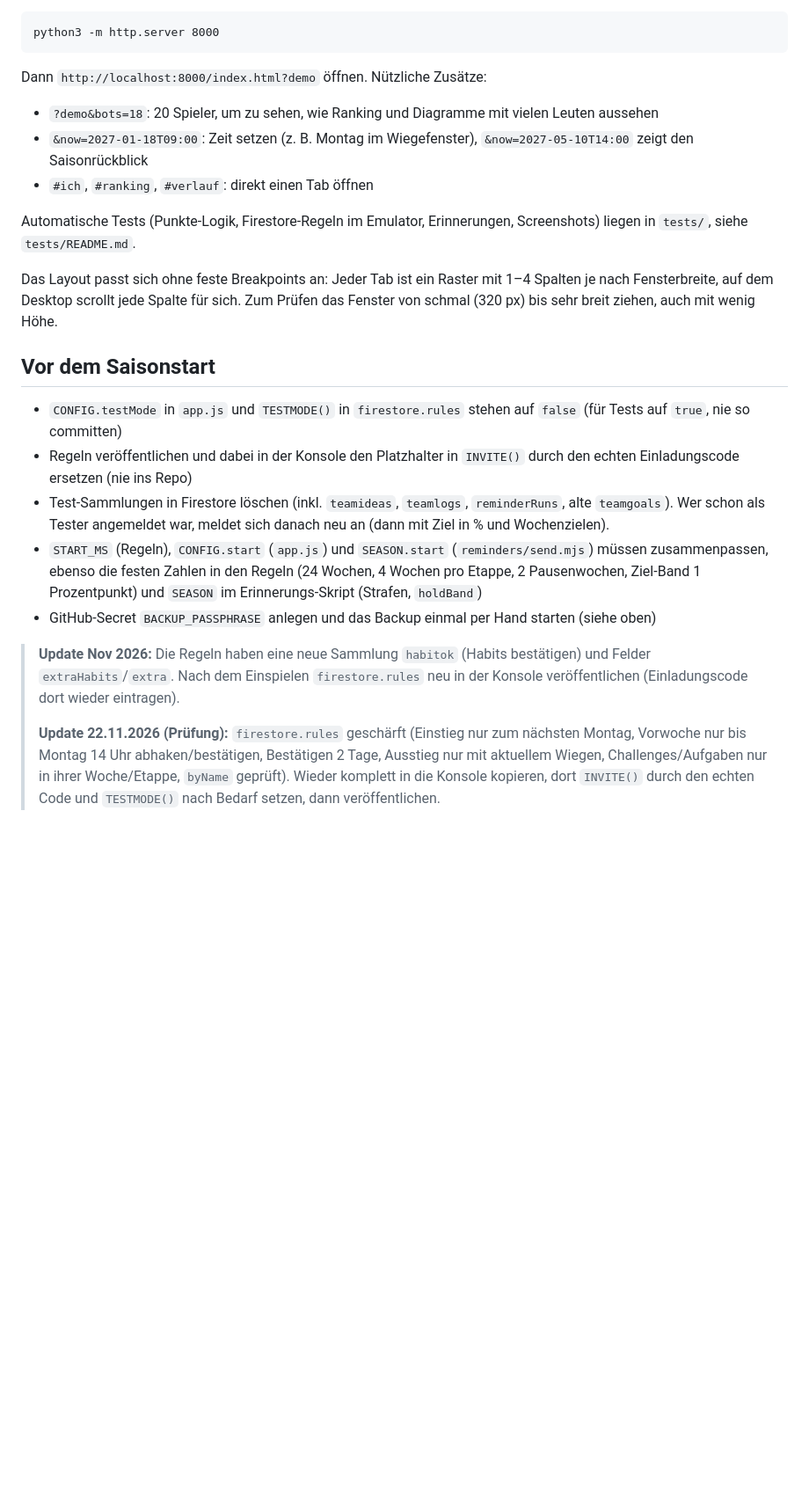
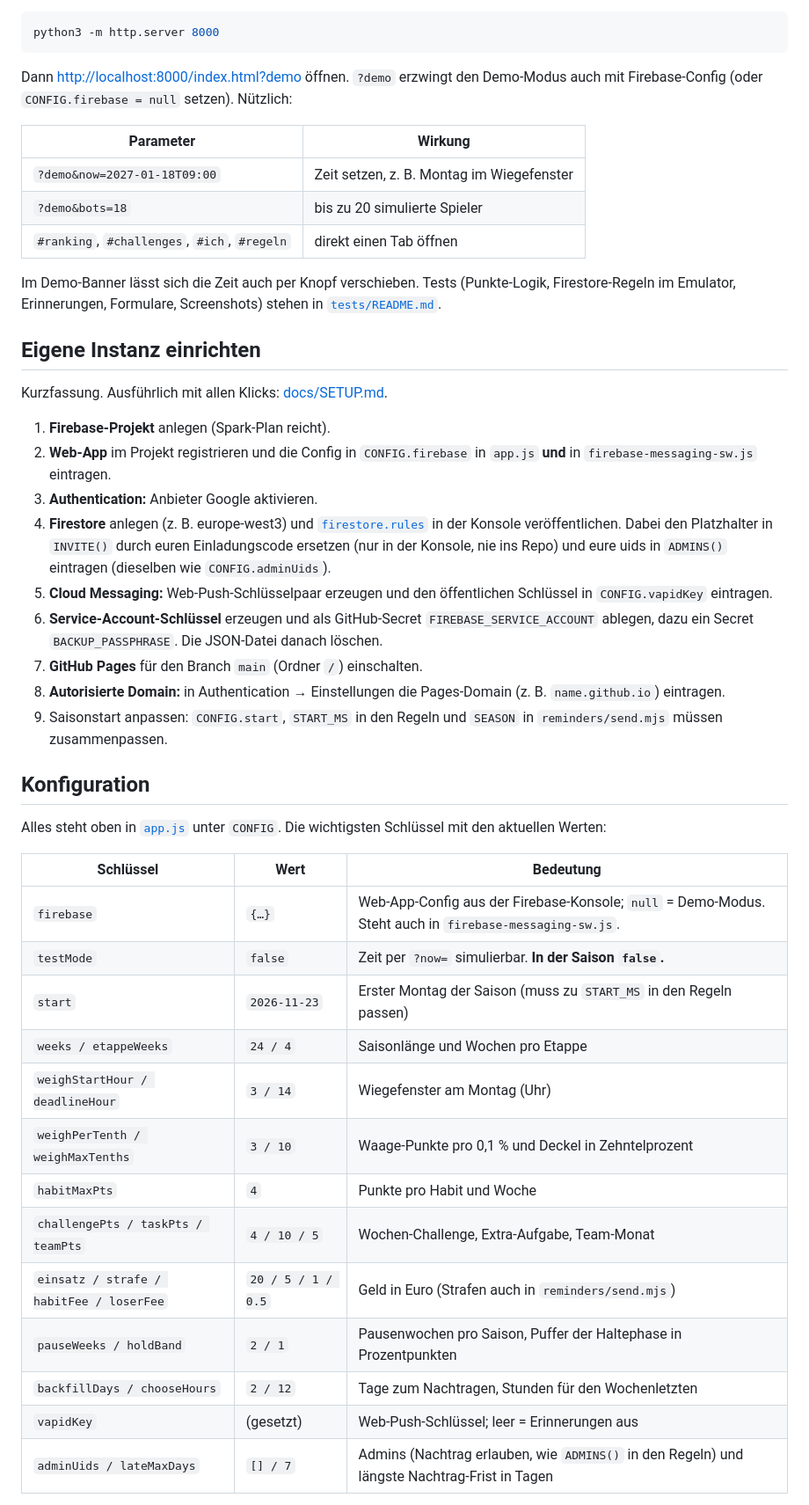
Before and after one commit to Rob17020/fettsaecke, a Markdown page: README.md, the part around one of its changes. Shown at 88% size. Drawn GitHub-style; blank space fills up the shorter version.

````diff
--- a/README.md
+++ b/README.md
@@ -103,25 +71,49 @@ ES-Module laden nicht per `file://`, deshalb über einen kleinen Server:
 python3 -m http.server 8000
 ```
 
-Dann `http://localhost:8000/index.html?demo` öffnen. Nützliche Zusätze:
+Dann <http://localhost:8000/index.html?demo> öffnen. `?demo` erzwingt den Demo-Modus auch mit Firebase-Config (oder `CONFIG.firebase = null` setzen). Nützlich:
 
-- `?demo&bots=18`: 20 Spieler, um zu sehen, wie Ranking und Diagramme mit vielen Leuten aussehen
-- `&now=2027-01-18T09:00`: Zeit setzen (z. B. Montag im Wiegefenster), `&now=2027-05-10T14:00` zeigt den Saisonrückblick
-- `#ich`, `#ranking`, `#verlauf`: direkt einen Tab öffnen
+| Parameter | Wirkung |
+| --- | --- |
+| `?demo&now=2027-01-18T09:00` | Zeit setzen, z. B. Montag im Wiegefenster |
+| `?demo&bots=18` | bis zu 20 simulierte Spieler |
+| `#ranking`, `#challenges`, `#ich`, `#regeln` | direkt einen Tab öffnen |
 
-Automatische Tests (Punkte-Logik, Firestore-Regeln im Emulator, Erinnerungen, Screenshots) liegen in `tests/`, siehe `tests/README.md`.
+Im Demo-Banner lässt sich die Zeit auch per Knopf verschieben. Tests (Punkte-Logik, Firestore-Regeln im Emulator, Erinnerungen, Formulare, Screenshots) stehen in [`tests/README.md`](tests/README.md).
 
-Das Layout passt sich ohne feste Breakpoints an: Jeder Tab ist ein Raster mit 1–4 Spalten je nach Fensterbreite, auf dem Desktop scrollt jede Spalte für sich. Zum Prüfen das Fenster von schmal (320 px) bis sehr breit ziehen, auch mit wenig Höhe.
+## Eigene Instanz einrichten
 
-## Vor dem Saisonstart
+Kurzfassung. Ausführlich mit allen Klicks: [docs/SETUP.md](docs/SETUP.md).
 
-- `CONFIG.testMode` in `app.js` und `TESTMODE()` in `firestore.rules` stehen auf `false` (für Tests auf `true`, nie so committen)
-- Regeln veröffentlichen und dabei in der Konsole den Platzhalter in `INVITE()` durch den echten Einladungscode ersetzen (nie ins Repo)
-- Test-Sammlungen in Firestore löschen (inkl. `teamideas`, `teamlogs`, `reminderRuns`, alte `teamgoals`). Wer schon als Tester angemeldet war, meldet sich danach neu an (dann mit Ziel in % und Wochenzielen).
-- `START_MS` (Regeln), `CONFIG.start` (`app.js`) und `SEASON.start` (`reminders/send.mjs`) müssen zusammenpassen, ebenso die festen Zahlen in den Regeln (24 Wochen, 4 Wochen pro Etappe, 2 Pausenwochen, Ziel-Band 1 Prozentpunkt) und `SEASON` im Erinnerungs-Skript (Strafen, `holdBand`)
-- GitHub-Secret `BACKUP_PASSPHRASE` anlegen und das Backup einmal per Hand starten (siehe oben)
+1. **Firebase-Projekt** anlegen (Spark-Plan reicht).
+2. **Web-App** im Projekt registrieren und die Config in `CONFIG.firebase` in `app.js` **und** in `firebase-messaging-sw.js` eintragen.
+3. **Authentication:** Anbieter Google aktivieren.
+4. **Firestore** anlegen (z. B. europe-west3) und [`firestore.rules`](firestore.rules) in der Konsole veröffentlichen. Dabei den Platzhalter in `INVITE()` durch euren Einladungscode ersetzen (nur in der Konsole, nie ins Repo) und eure uids in `ADMINS()` eintragen (dieselben wie `CONFIG.adminUids`).
+5. **Cloud Messaging:** Web-Push-Schlüsselpaar erzeugen und den öffentlichen Schlüssel in `CONFIG.vapidKey` eintragen.
+6. **Service-Account-Schlüssel** erzeugen und als GitHub-Secret `FIREBASE_SERVICE_ACCOUNT` ablegen, dazu ein Secret `BACKUP_PASSPHRASE`. Die JSON-Datei danach löschen.
+7. **GitHub Pages** für den Branch `main` (Ordner `/`) einschalten.
+8. **Autorisierte Domain:** in Authentication → Einstellungen die Pages-Domain (z. B. `name.github.io`) eintragen.
+9. Saisonstart anpassen: `CONFIG.start`, `START_MS` in den Regeln und `SEASON` in `reminders/send.mjs` müssen zusammenpassen.
 
+## Konfiguration
 
-> **Update Nov 2026:** Die Regeln haben eine neue Sammlung `habitok` (Habits bestätigen) und Felder `extraHabits`/`extra`. Nach dem Einspielen `firestore.rules` neu in der Konsole veröffentlichen (Einladungscode dort wieder eintragen).
->
-> **Update 22.11.2026 (Prüfung):** `firestore.rules` geschärft (Einstieg nur zum nächsten Montag, Vorwoche nur bis Montag 14 Uhr abhaken/bestätigen, Bestätigen 2 Tage, Ausstieg nur mit aktuellem Wiegen, Challenges/Aufgaben nur in ihrer Woche/Etappe, `byName` geprüft). Wieder komplett in die Konsole kopieren, dort `INVITE()` durch den echten Code und `TESTMODE()` nach Bedarf setzen, dann veröffentlichen.
+Alles steht oben in [`app.js`](app.js) unter `CONFIG`. Die wichtigsten Schlüssel mit den aktuellen Werten:
+
+<!-- CONFIG:config -->
+| Schlüssel | Wert | Bedeutung |
+| --- | --- | --- |
+| `firebase` | `{…}` | Web-App-Config aus der Firebase-Konsole; `null` = Demo-Modus. Steht auch in `firebase-messaging-sw.js`. |
+| `testMode` | `false` | Zeit per `?now=` simulierbar. **In der Saison `false`.** |
+| `start` | `2026-11-23` | Erster Montag der Saison (muss zu `START_MS` in den Regeln passen) |
+| `weeks / etappeWeeks` | `24 / 4` | Saisonlänge und Wochen pro Etappe |
+| `weighStartHour / deadlineHour` | `3 / 14` | Wiegefenster am Montag (Uhr) |
+| `weighPerTenth / weighMaxTenths` | `3 / 10` | Waage-Punkte pro 0,1 % und Deckel in Zehntelprozent |
+| `habitMaxPts` | `4` | Punkte pro Habit und Woche |
+| `challengePts / taskPts / teamPts` | `4 / 10 / 5` | Wochen-Challenge, Extra-Aufgabe, Team-Monat |
+| `einsatz / strafe / habitFee / loserFee` | `20 / 5 / 1 / 0.5` | Geld in Euro (Strafen auch in `reminders/send.mjs`) |
+| `pauseWeeks / holdBand` | `2 / 1` | Pausenwochen pro Saison, Puffer der Haltephase in Prozentpunkten |
+| `backfillDays / chooseHours` | `2 / 12` | Tage zum Nachtragen, Stunden für den Wochenletzten |
+| `vapidKey` | (gesetzt) | Web-Push-Schlüssel; leer = Erinnerungen aus |
+| `adminUids / lateMaxDays` | `[] / 7` | Admins (Nachtrag erlauben, wie `ADMINS()` in den Regeln) und längste Nachtrag-Frist in Tagen |
+<!-- /CONFIG:config -->
+
````
Also changed, not shown: other parts of README.md (+85 -83 lines), CLAUDE.md (+1 -0 lines), docs/SETUP.md (added, +94 -0 lines), docs/screenshots/foto-beweis-mobil.png (added), docs/screenshots/heute-desktop.png (added), docs/screenshots/heute-mobil.png (added), docs/screenshots/ranking-mobil.png (added), 6 other files.
